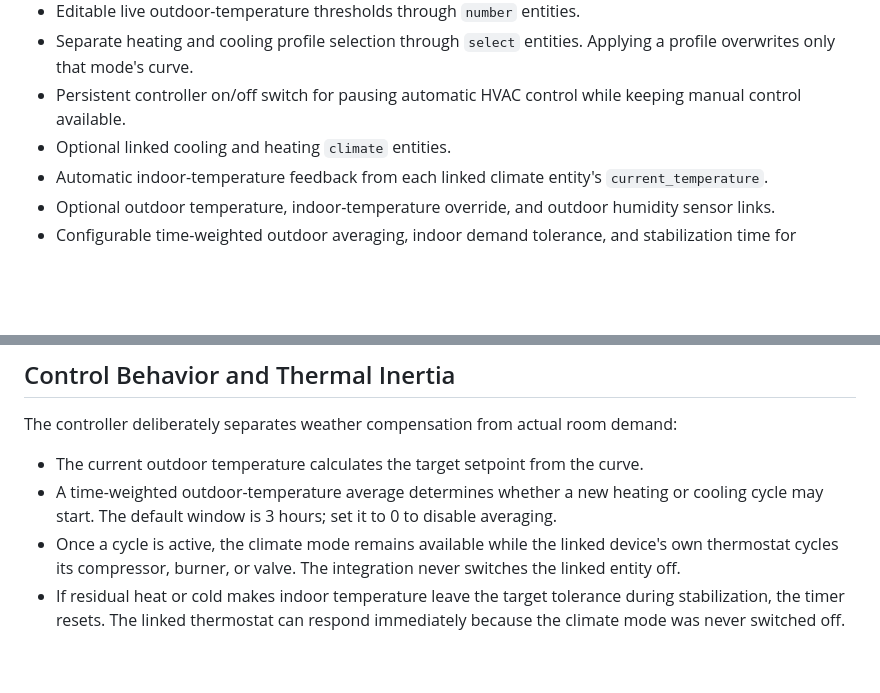
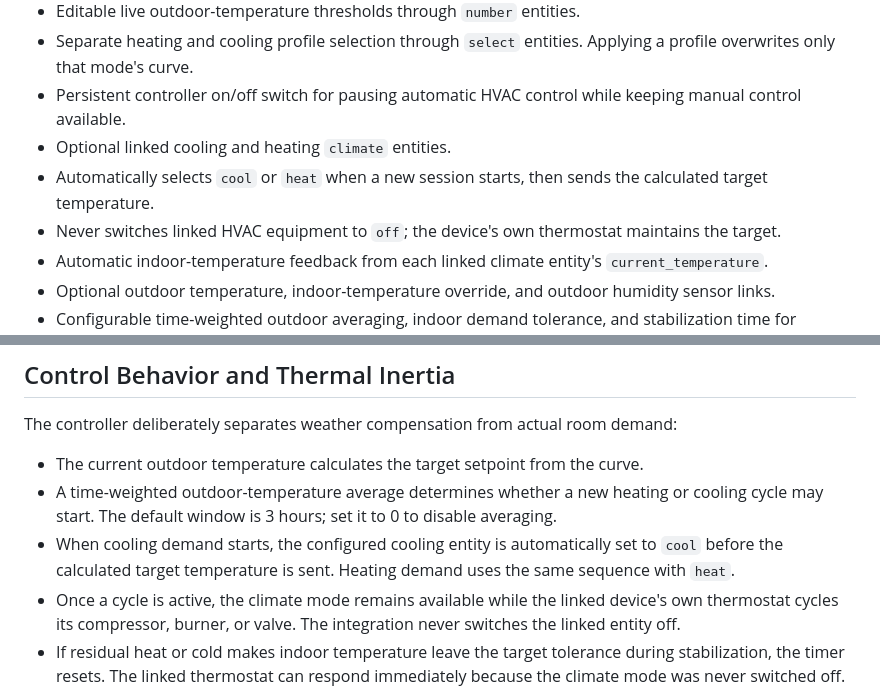
Before and after one commit to Robje007/HVAC_setpoint_HA, a Markdown page: README.md, 2 parts joined by grey strips. Drawn GitHub-style; blank space fills up the shorter version.

Commit message:
Clarify automatic HVAC mode control

```diff
--- a/README.md
+++ b/README.md
@@ -24,6 +24,8 @@ Version: `1.0.2`
 - Separate heating and cooling profile selection through `select` entities. Applying a profile overwrites only that mode's curve.
 - Persistent controller on/off switch for pausing automatic HVAC control while keeping manual control available.
 - Optional linked cooling and heating `climate` entities.
+- Automatically selects `cool` or `heat` when a new session starts, then sends the calculated target temperature.
+- Never switches linked HVAC equipment to `off`; the device's own thermostat maintains the target.
 - Automatic indoor-temperature feedback from each linked climate entity's `current_temperature`.
 - Optional outdoor temperature, indoor-temperature override, and outdoor humidity sensor links.
 - Configurable time-weighted outdoor averaging, indoor demand tolerance, and stabilization time for building thermal inertia.
@@ -184,6 +186,7 @@ The controller deliberately separates weather compensation from actual room dema
 
 - The current outdoor temperature calculates the target setpoint from the curve.
 - A time-weighted outdoor-temperature average determines whether a new heating or cooling cycle may start. The default window is 3 hours; set it to 0 to disable averaging.
+- When cooling demand starts, the configured cooling entity is automatically set to `cool` before the calculated target temperature is sent. Heating demand uses the same sequence with `heat`.
 - Once a cycle is active, the climate mode remains available while the linked device's own thermostat cycles its compressor, burner, or valve. The integration never switches the linked entity off.
 - If residual heat or cold makes indoor temperature leave the target tolerance during stabilization, the timer resets. The linked thermostat can respond immediately because the climate mode was never switched off.
 - Passing the target does not switch the climate mode off. The linked device's thermostat stops its compressor, burner, or valve itself and can restart it later to maintain the configured setpoint.
```
Also changed, not shown: other parts of README.md (+1 -1 lines).
